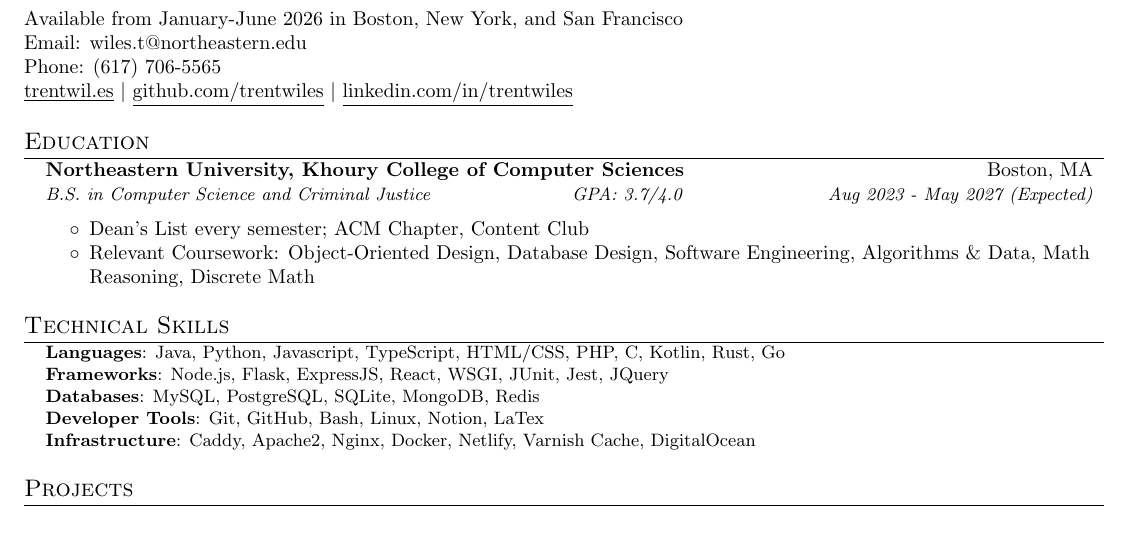
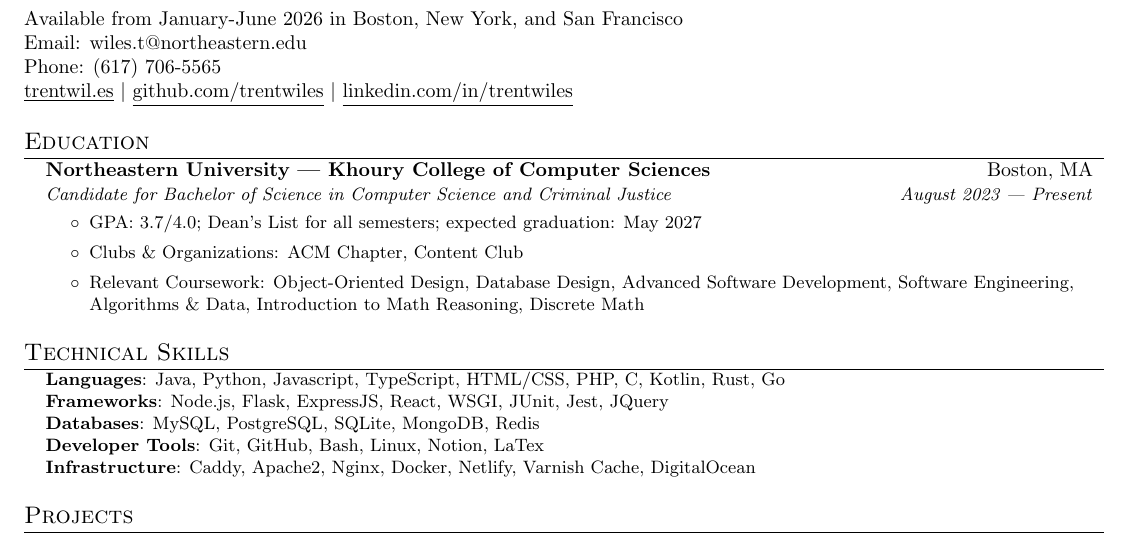
Before and after one commit to trentwiles/resume, a LaTeX CV (trent_in_progress_resume.tex): part of the page, cut so that both start at the same text. Compiled offline with pdfLaTeX.

Commit message:
revert education section to previous version

```diff
--- a/trent_in_progress_resume.tex
+++ b/trent_in_progress_resume.tex
@@ -116,19 +116,22 @@
 \end{tabular*}
 
 
-
 %-----------EDUCATION-----------------
 \section{Education}
-\resumeSubHeadingListStart
-  \resumeSubheading
-    {Northeastern University, Khoury College of Computer Sciences}{Boston, MA}
-    {B.S. in Computer Science and Criminal Justice \hfill GPA: 3.7/4.0}{Aug 2023 - May 2027 (Expected)}
-  \vspace{2pt}  % spacing between GPA line and bullets
-    \begin{itemize}[noitemsep, topsep=0pt]
-      \item Dean's List every semester; ACM Chapter, Content Club
-      \item Relevant Coursework: Object-Oriented Design, Database Design, Software Engineering, Algorithms \& Data, Math Reasoning, Discrete Math
-    \end{itemize}
-\resumeSubHeadingListEnd
+  \resumeSubHeadingListStart
+    \resumeSubheading
+      {Northeastern University | Khoury College of Computer Sciences}{Boston, MA}
+      {Candidate for Bachelor of Science in Computer Science and Criminal Justice}{August 2023 | Present}
+	\small
+		\begin{itemize}
+		    \item {GPA: 3.7/4.0; Dean's List for all semesters; expected graduation: May 2027}
+		    \item {Clubs \& Organizations: ACM Chapter, Content Club}
+        \item{Relevant Coursework: Object-Oriented Design, Database Design, Advanced Software Development, Software Engineering, Algorithms \& Data,  Introduction to Math Reasoning, Discrete Math}
+      \end{itemize}
+	\normalsize
+
+  \resumeSubHeadingListEnd
+
 
 
   \section{Technical Skills}
```
Also changed, not shown: trent_in_progress_resume.pdf.
